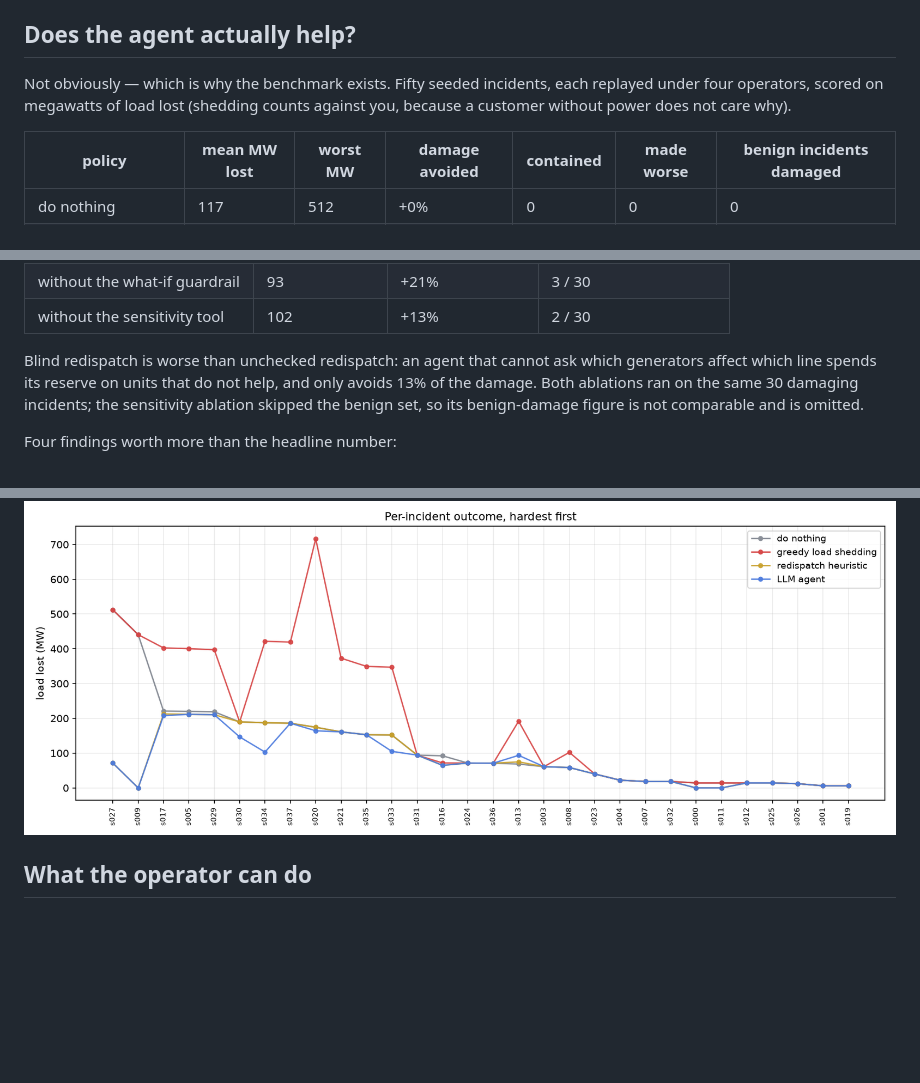
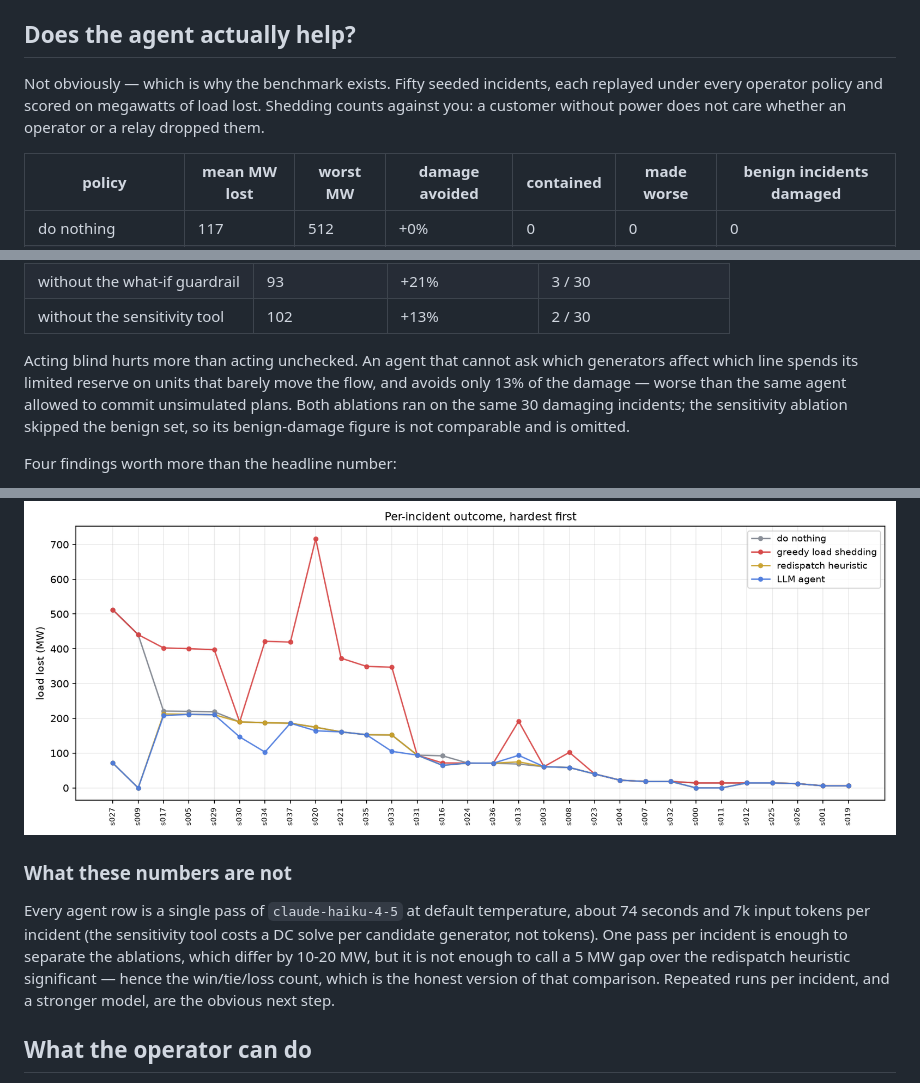
Before and after one commit to AshrithaG/gridpilot, a Markdown page: README.md, 3 parts joined by grey strips. Rendered like a GitHub page; blank space fills up the shorter version.

Commit message:
readme: ablation results and limitations

```diff
--- a/README.md
+++ b/README.md
@@ -19,10 +19,10 @@ setpoint changes, no customers dropped, nothing overloaded. Regenerate it with
 
 ## Does the agent actually help?
 
-Not obviously — which is why the benchmark exists. Fifty seeded incidents,
-each replayed under four operators, scored on megawatts of load lost
-(shedding counts against you, because a customer without power does not care
-why).
+Not obviously — which is why the benchmark exists. Fifty seeded incidents, each
+replayed under every operator policy and scored on megawatts of load lost.
+Shedding counts against you: a customer without power does not care whether an
+operator or a relay dropped them.
 
 | policy | mean MW lost | worst MW | damage avoided | contained | made worse | benign incidents damaged |
 |---|---|---|---|---|---|---|
@@ -43,11 +43,12 @@ entire margin over the heuristic:
 | without the what-if guardrail | 93 | +21% | 3 / 30 |
 | without the sensitivity tool | 102 | +13% | 2 / 30 |
 
-Blind redispatch is worse than unchecked redispatch: an agent that cannot ask
-which generators affect which line spends its reserve on units that do not help,
-and only avoids 13% of the damage. Both ablations ran on the same 30 damaging
-incidents; the sensitivity ablation skipped the benign set, so its
-benign-damage figure is not comparable and is omitted.
+Acting blind hurts more than acting unchecked. An agent that cannot ask which
+generators affect which line spends its limited reserve on units that barely
+move the flow, and avoids only 13% of the damage — worse than the same agent
+allowed to commit unsimulated plans. Both ablations ran on the same 30 damaging
+incidents; the sensitivity ablation skipped the benign set, so its benign-damage
+figure is not comparable and is omitted.
 
 Four findings worth more than the headline number:
 
@@ -77,6 +78,16 @@ information is worth almost twice that. Guardrails stop bad decisions;
 better information prevents them.
 
 ![per-incident results](results/figures/per_scenario.png)
+
+### What these numbers are not
+
+Every agent row is a single pass of `claude-haiku-4-5` at default temperature,
+about 74 seconds and 7k input tokens per incident (the sensitivity tool costs a
+DC solve per candidate generator, not tokens). One pass per incident is enough to
+separate the ablations, which differ by 10-20 MW, but it is not enough to call a
+5 MW gap over the redispatch heuristic significant — hence the win/tie/loss
+count, which is the honest version of that comparison. Repeated runs per
+incident, and a stronger model, are the obvious next step.
 
 ## What the operator can do
 
```
